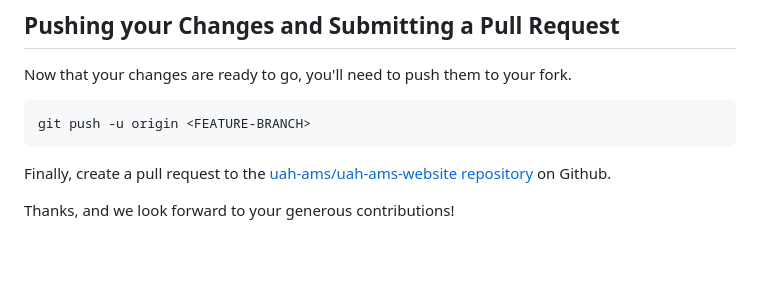
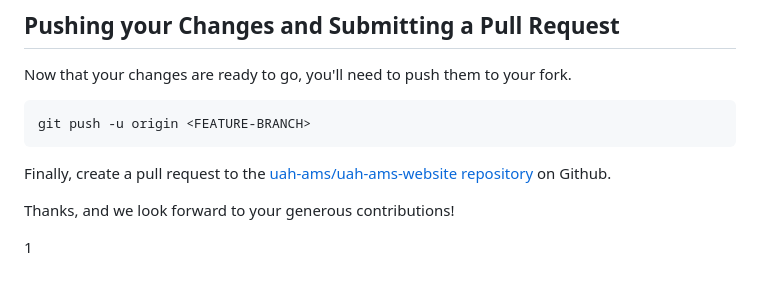
Before and after one commit to uah-ams/uah-ams-website, a Markdown page: CONTRIBUTING.md, the part around the change. Drawn GitHub-style; blank space fills up the shorter version.

Commit message:
G2 P1 C1

```diff
--- a/CONTRIBUTING.md
+++ b/CONTRIBUTING.md
@@ -176,3 +176,5 @@ git push -u origin <FEATURE-BRANCH>
 Finally, create a pull request to the [uah-ams/uah-ams-website repository](https://github.com/uah-ams/uah-ams-website/) on Github.
 
 Thanks, and we look forward to your generous contributions!
+
+1
```
